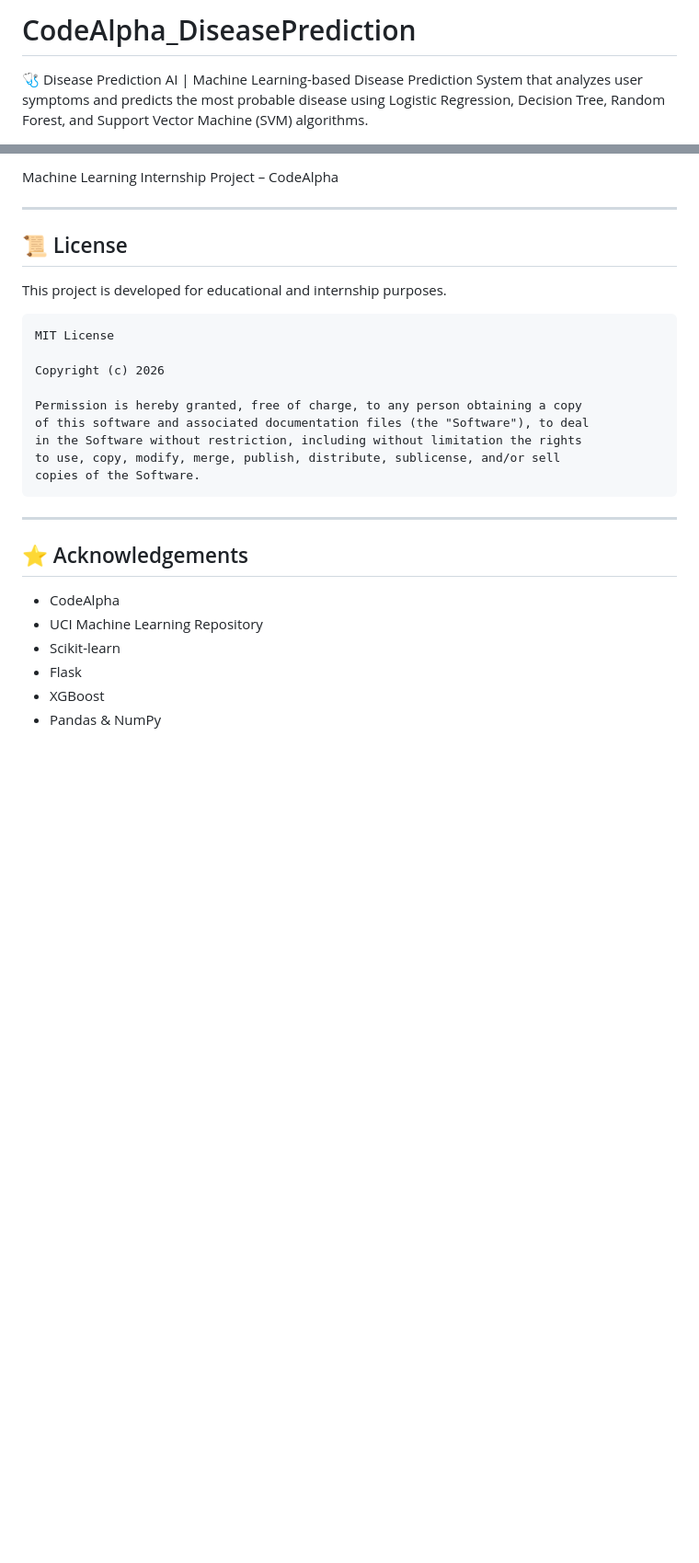
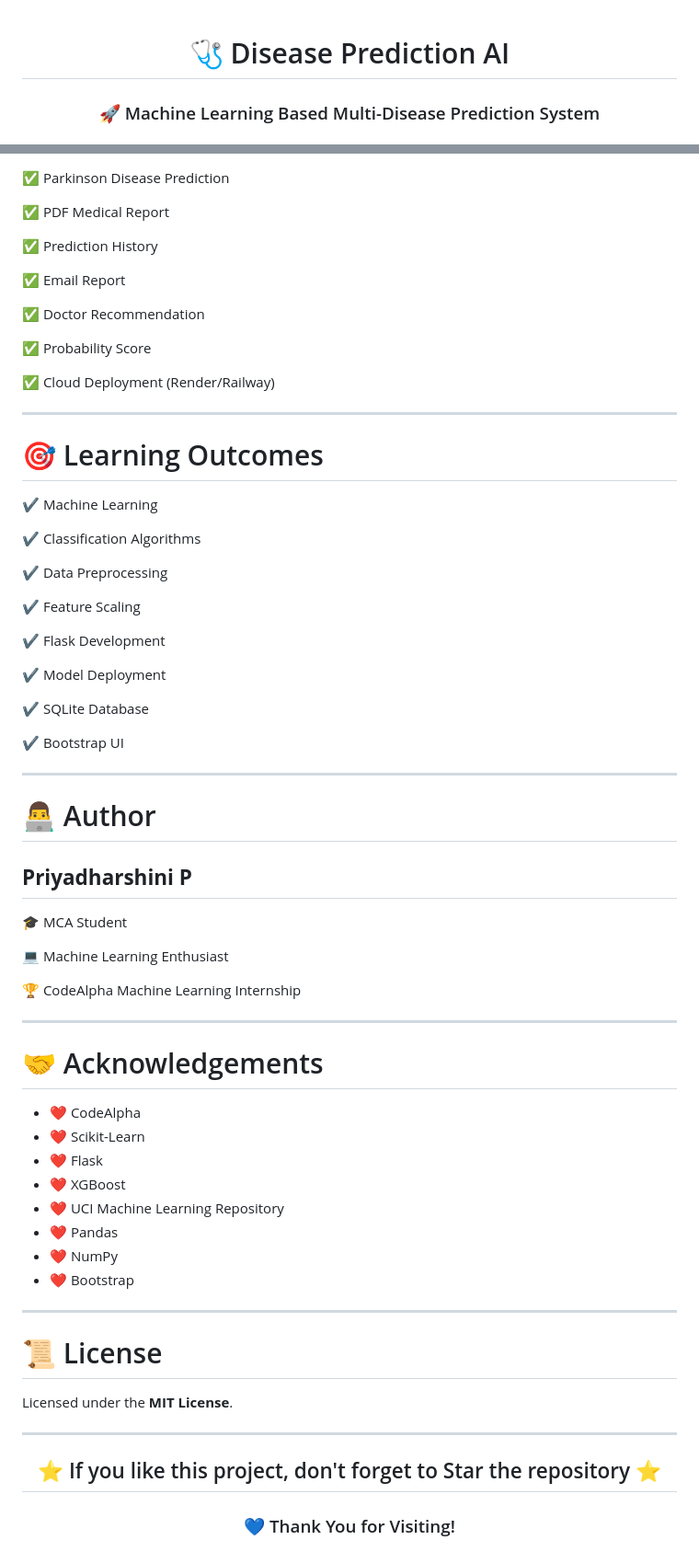
Before and after one commit to Priyadharshinipalanisami/multi-disease-prediction, a Markdown page: README.md, 2 parts joined by grey strips. Shown at 92% size. Drawn GitHub-style; blank space fills up the shorter version.

````diff
--- a/README.md
+++ b/README.md
@@ -1,4 +1,5 @@
-# CodeAlpha_DiseasePrediction
+<div align="center">
 
-🩺 Disease Prediction AI | Machine Learning-based Disease Prediction System that analyzes user symptoms and predicts the most probable disease using Logistic Regression, Decision Tree, Random Forest, and Support Vector Machine (SVM) algorithms.
+# 🩺 Disease Prediction AI
+### 🚀 Machine Learning Based Multi-Disease Prediction System
 
@@ -222,31 +295,74 @@ MCA Student
 
-Machine Learning Internship Project – CodeAlpha
+✅ Parkinson Disease Prediction
+
+✅ PDF Medical Report
+
+✅ Prediction History
+
+✅ Email Report
+
+✅ Doctor Recommendation
+
+✅ Probability Score
+
+✅ Cloud Deployment (Render/Railway)
 
 ---
 
-## 📜 License
+# 🎯 Learning Outcomes
 
-This project is developed for educational and internship purposes.
+✔ Machine Learning
 
-```
-MIT License
+✔ Classification Algorithms
 
-Copyright (c) 2026
+✔ Data Preprocessing
 
-Permission is hereby granted, free of charge, to any person obtaining a copy
-of this software and associated documentation files (the "Software"), to deal
-in the Software without restriction, including without limitation the rights
-to use, copy, modify, merge, publish, distribute, sublicense, and/or sell
-copies of the Software.
-```
+✔ Feature Scaling
+
+✔ Flask Development
+
+✔ Model Deployment
+
+✔ SQLite Database
+
+✔ Bootstrap UI
 
 ---
 
-## ⭐ Acknowledgements
+# 👨‍💻 Author
 
-- CodeAlpha
-- UCI Machine Learning Repository
-- Scikit-learn
-- Flask
-- XGBoost
-- Pandas & NumPy
+## **Priyadharshini P**
+
+🎓 MCA Student
+
+💻 Machine Learning Enthusiast
+
+🏆 CodeAlpha Machine Learning Internship
+
+---
+
+# 🤝 Acknowledgements
+
+- ❤️ CodeAlpha
+- ❤️ Scikit-Learn
+- ❤️ Flask
+- ❤️ XGBoost
+- ❤️ UCI Machine Learning Repository
+- ❤️ Pandas
+- ❤️ NumPy
+- ❤️ Bootstrap
+
+---
+
+# 📜 License
+
+Licensed under the **MIT License**.
+
+---
+
+<div align="center">
+
+## ⭐ If you like this project, don't forget to Star the repository ⭐
+
+### 💙 Thank You for Visiting!
+
````
Also changed, not shown: other parts of README.md (+174 -101 lines).
